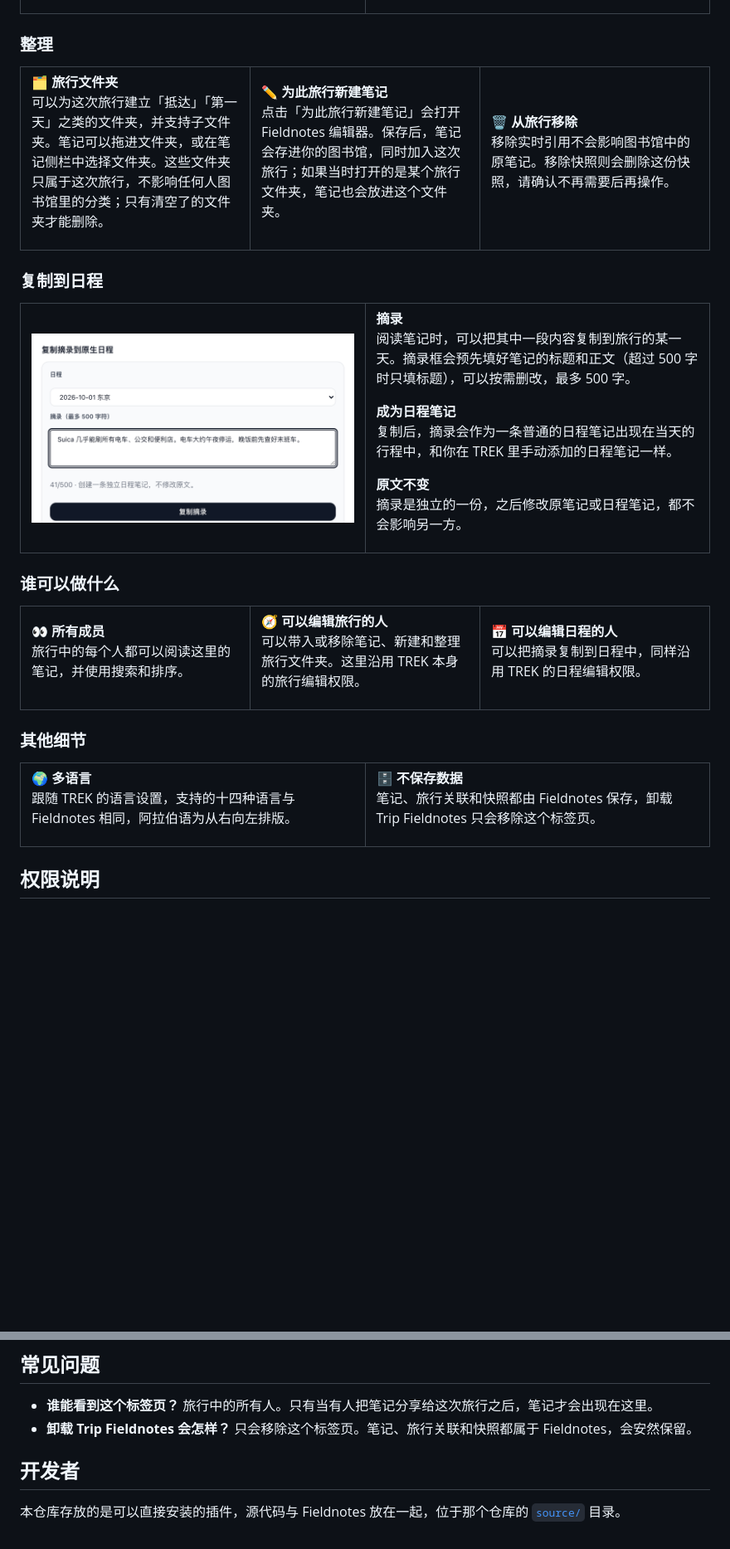
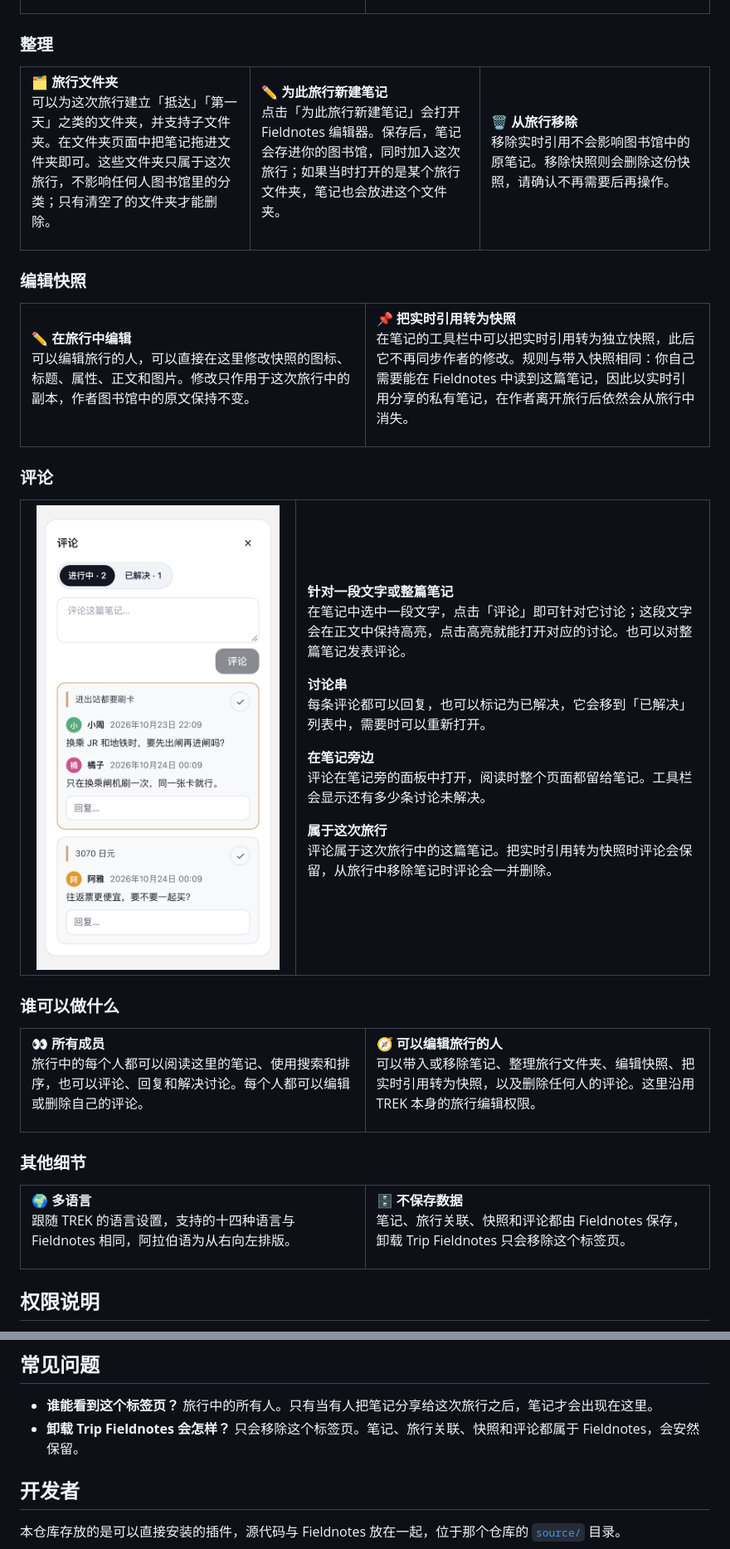
Before and after one commit to Tangerineeew/fieldnotes-trip, a Markdown page: README.zh-CN.md, 2 parts joined by grey strips. Shown: that part at 83% size. Drawn GitHub-style; pictures changed too: docs/comments.zh-CN.png (added), docs/excerpt.zh-CN.png (deleted); blank space fills up the shorter version.

Commit message:
feat: comments and in-trip snapshot editing, replacing day-plan excerpts
Rebuilt from fieldnotes source 0.2.4; the README covers the new note page and drops the excerpt screenshots.

```diff
--- a/README.zh-CN.md
+++ b/README.zh-CN.md
@@ -41,21 +41,31 @@ Trip Fieldnotes 负责旅行这一侧：同行的人在这里阅读分享给旅
 
 <table>
 <tr>
-<td width="33%" valign="top"><p><b>🗂️ 旅行文件夹</b><br>可以为这次旅行建立「抵达」「第一天」之类的文件夹，并支持子文件夹。笔记可以拖进文件夹，或在笔记侧栏中选择文件夹。这些文件夹只属于这次旅行，不影响任何人图书馆里的分类；只有清空了的文件夹才能删除。</p></td>
+<td width="33%" valign="top"><p><b>🗂️ 旅行文件夹</b><br>可以为这次旅行建立「抵达」「第一天」之类的文件夹，并支持子文件夹。在文件夹页面中把笔记拖进文件夹即可。这些文件夹只属于这次旅行，不影响任何人图书馆里的分类；只有清空了的文件夹才能删除。</p></td>
 <td width="33%" valign="top"><p><b>✏️ 为此旅行新建笔记</b><br>点击「为此旅行新建笔记」会打开 Fieldnotes 编辑器。保存后，笔记会存进你的图书馆，同时加入这次旅行；如果当时打开的是某个旅行文件夹，笔记也会放进这个文件夹。</p></td>
 <td width="33%" valign="top"><p><b>🗑️ 从旅行移除</b><br>移除实时引用不会影响图书馆中的原笔记。移除快照则会删除这份快照，请确认不再需要后再操作。</p></td>
 </tr>
 </table>
 
-### 复制到日程
+### 编辑快照
 
 <table>
 <tr>
-<td width="50%" valign="top"><img src="./docs/excerpt.zh-CN.png" alt="复制摘录到日程：选择日程、编辑摘录，并显示 41/500 的字数" width="100%"></td>
-<td width="50%" valign="top">
-<p><b>摘录</b><br>阅读笔记时，可以把其中一段内容复制到旅行的某一天。摘录框会预先填好笔记的标题和正文（超过 500 字时只填标题），可以按需删改，最多 500 字。</p>
-<p><b>成为日程笔记</b><br>复制后，摘录会作为一条普通的日程笔记出现在当天的行程中，和你在 TREK 里手动添加的日程笔记一样。</p>
-<p><b>原文不变</b><br>摘录是独立的一份，之后修改原笔记或日程笔记，都不会影响另一方。</p>
+<td width="50%" valign="top"><p><b>✏️ 在旅行中编辑</b><br>可以编辑旅行的人，可以直接在这里修改快照的图标、标题、属性、正文和图片。修改只作用于这次旅行中的副本，作者图书馆中的原文保持不变。</p></td>
+<td width="50%" valign="top"><p><b>📌 把实时引用转为快照</b><br>在笔记的工具栏中可以把实时引用转为独立快照，此后它不再同步作者的修改。规则与带入快照相同：你自己需要能在 Fieldnotes 中读到这篇笔记，因此以实时引用分享的私有笔记，在作者离开旅行后依然会从旅行中消失。</p></td>
+</tr>
+</table>
+
+### 评论
+
+<table>
+<tr>
+<td width="40%" valign="top"><img src="./docs/comments.zh-CN.png" alt="评论面板：进行中与已解决两个分组，一条引用正文并有回复的讨论，以及一条关于票价的讨论" width="100%"></td>
+<td width="60%" valign="top">
+<p><b>针对一段文字或整篇笔记</b><br>在笔记中选中一段文字，点击「评论」即可针对它讨论；这段文字会在正文中保持高亮，点击高亮就能打开对应的讨论。也可以对整篇笔记发表评论。</p>
+<p><b>讨论串</b><br>每条评论都可以回复，也可以标记为已解决，它会移到「已解决」列表中，需要时可以重新打开。</p>
+<p><b>在笔记旁边</b><br>评论在笔记旁的面板中打开，阅读时整个页面都留给笔记。工具栏会显示还有多少条讨论未解决。</p>
+<p><b>属于这次旅行</b><br>评论属于这次旅行中的这篇笔记。把实时引用转为快照时评论会保留，从旅行中移除笔记时评论会一并删除。</p>
 </td>
 </tr>
 </table>
@@ -64,9 +74,8 @@ Trip Fieldnotes 负责旅行这一侧：同行的人在这里阅读分享给旅
 
 <table>
 <tr>
-<td width="33%" valign="top"><p><b>👀 所有成员</b><br>旅行中的每个人都可以阅读这里的笔记，并使用搜索和排序。</p></td>
-<td width="33%" valign="top"><p><b>🧭 可以编辑旅行的人</b><br>可以带入或移除笔记、新建和整理旅行文件夹。这里沿用 TREK 本身的旅行编辑权限。</p></td>
-<td width="33%" valign="top"><p><b>📅 可以编辑日程的人</b><br>可以把摘录复制到日程中，同样沿用 TREK 的日程编辑权限。</p></td>
+<td width="50%" valign="top"><p><b>👀 所有成员</b><br>旅行中的每个人都可以阅读这里的笔记、使用搜索和排序，也可以评论、回复和解决讨论。每个人都可以编辑或删除自己的评论。</p></td>
+<td width="50%" valign="top"><p><b>🧭 可以编辑旅行的人</b><br>可以带入或移除笔记、整理旅行文件夹、编辑快照、把实时引用转为快照，以及删除任何人的评论。这里沿用 TREK 本身的旅行编辑权限。</p></td>
 </tr>
 </table>
 
@@ -75,7 +84,7 @@ Trip Fieldnotes 负责旅行这一侧：同行的人在这里阅读分享给旅
 <table>
 <tr>
 <td width="50%" valign="top"><p><b>🌍 多语言</b><br>跟随 TREK 的语言设置，支持的十四种语言与 Fieldnotes 相同，阿拉伯语为从右向左排版。</p></td>
-<td width="50%" valign="top"><p><b>🗄️ 不保存数据</b><br>笔记、旅行关联和快照都由 Fieldnotes 保存，卸载 Trip Fieldnotes 只会移除这个标签页。</p></td>
+<td width="50%" valign="top"><p><b>🗄️ 不保存数据</b><br>笔记、旅行关联、快照和评论都由 Fieldnotes 保存，卸载 Trip Fieldnotes 只会移除这个标签页。</p></td>
 </tr>
 </table>
 
@@ -92,7 +101,7 @@ Trip Fieldnotes 自身不申请任何权限。它只通过 Fieldnotes 来显示
 ## 常见问题
 
 - **谁能看到这个标签页？** 旅行中的所有人。只有当有人把笔记分享给这次旅行之后，笔记才会出现在这里。
-- **卸载 Trip Fieldnotes 会怎样？** 只会移除这个标签页。笔记、旅行关联和快照都属于 Fieldnotes，会安然保留。
+- **卸载 Trip Fieldnotes 会怎样？** 只会移除这个标签页。笔记、旅行关联、快照和评论都属于 Fieldnotes，会安然保留。
 
 ## 开发者
 
```
Also changed, not shown: other parts of README.zh-CN.md (+2 -2 lines), README.md (+23 -14 lines), docs/comments.png (added), docs/excerpt.png (deleted), docs/screenshot.png, docs/screenshot.zh-CN.png, 5 other files.
